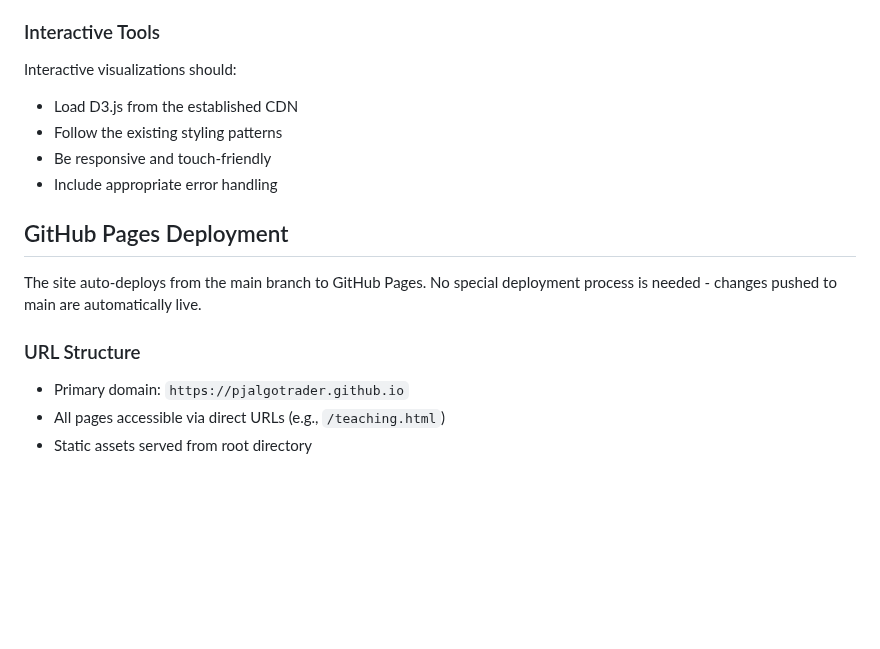
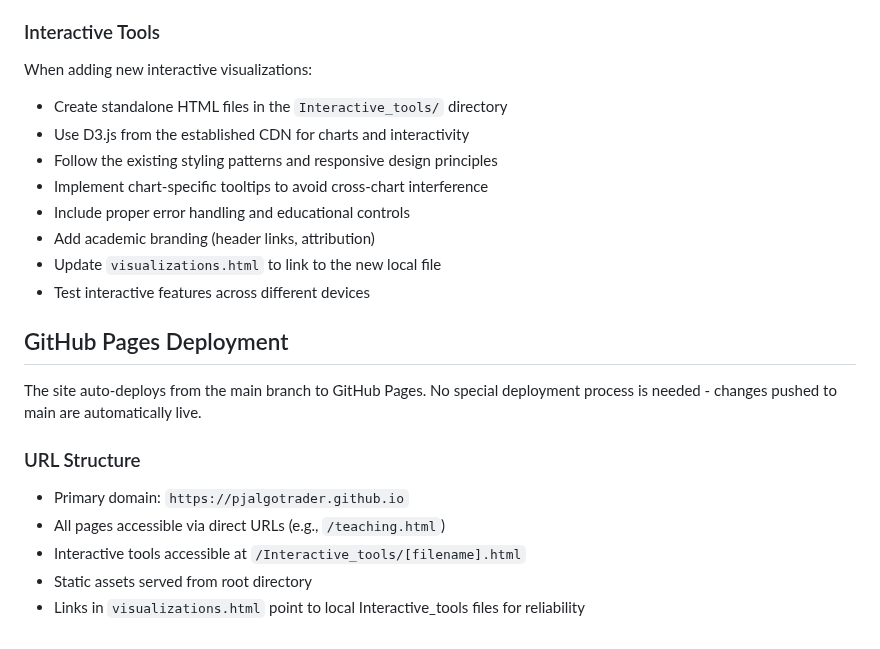
Before and after one commit to PJalgotrader/pjalgotrader.github.io, a Markdown page: CLAUDE.md, the part around one of its changes. Drawn GitHub-style; blank space fills up the shorter version.

```diff
--- a/CLAUDE.md
+++ b/CLAUDE.md
@@ -108,11 +155,15 @@ When creating new pages:
 - Test responsive behavior across breakpoints
 
 ### Interactive Tools
-Interactive visualizations should:
-- Load D3.js from the established CDN
-- Follow the existing styling patterns
-- Be responsive and touch-friendly
-- Include appropriate error handling
+When adding new interactive visualizations:
+- Create standalone HTML files in the `Interactive_tools/` directory
+- Use D3.js from the established CDN for charts and interactivity
+- Follow the existing styling patterns and responsive design principles
+- Implement chart-specific tooltips to avoid cross-chart interference
+- Include proper error handling and educational controls
+- Add academic branding (header links, attribution)
+- Update `visualizations.html` to link to the new local file
+- Test interactive features across different devices
 
 ## GitHub Pages Deployment
 
@@ -121,4 +172,6 @@ The site auto-deploys from the main branch to GitHub Pages. No special deploymen
 ### URL Structure
 - Primary domain: `https://pjalgotrader.github.io`
 - All pages accessible via direct URLs (e.g., `/teaching.html`)
+- Interactive tools accessible at `/Interactive_tools/[filename].html`
 - Static assets served from root directory
+- Links in `visualizations.html` point to local Interactive_tools files for reliability
```
Also changed, not shown: other parts of CLAUDE.md (+47 -0 lines).
